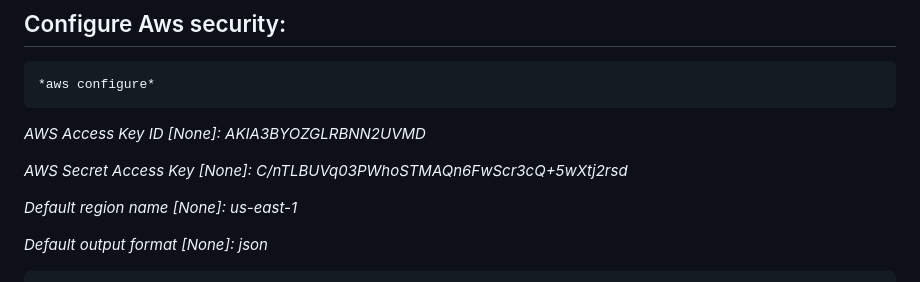
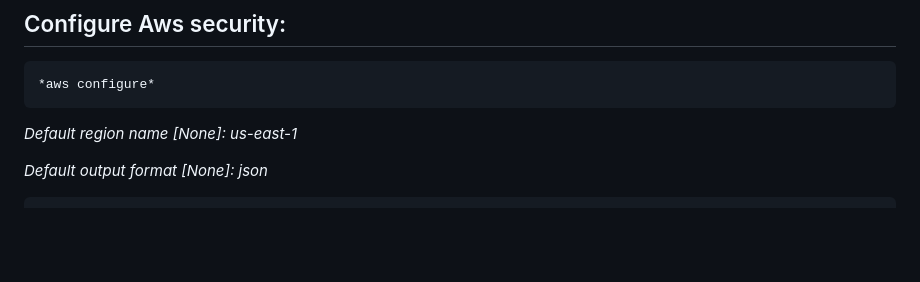
Before and after one commit to mike-griffin1978/oneCloudTerraformClass, a Markdown page: Lab A Terraform CLI Basic Commands.md, the part around the change. GitHub-like rendering; blank space fills up the shorter version.

````diff
--- a/Lab A Terraform CLI Basic Commands.md
+++ b/Lab A Terraform CLI Basic Commands.md
@@ -24,9 +24,7 @@
 ```
 *aws configure*
 ```
-*AWS Access Key ID [None]: AKIA3BYOZGLRBNN2UVMD*
 
-*AWS Secret Access Key [None]: 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*
 
 *Default region name [None]: us-east-1*
 
````
